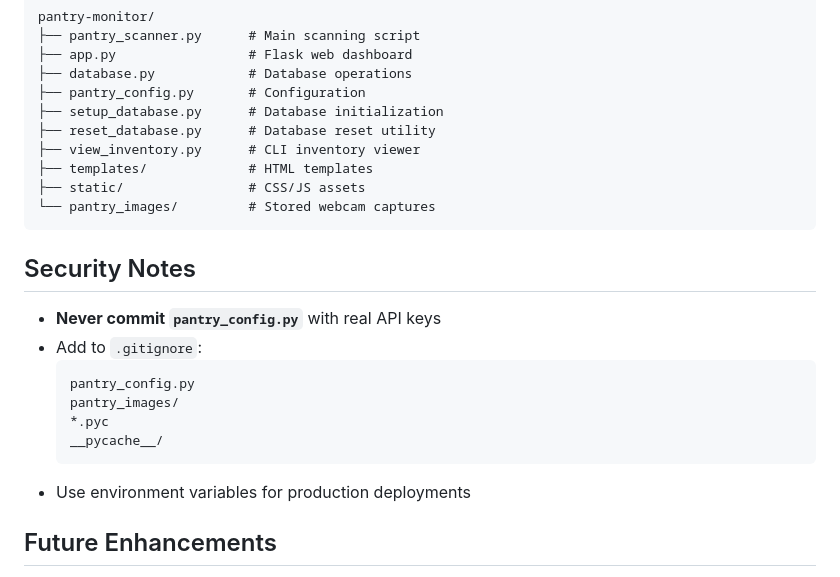
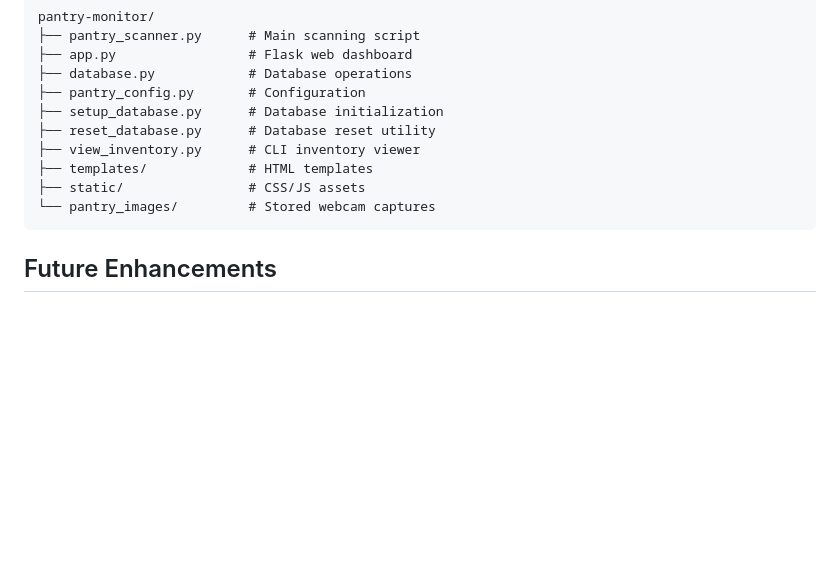
Before and after one commit to michael-faugno-dev/PantryScanner, a Markdown page: README.md, the part around the change. Drawn GitHub-style; blank space fills up the shorter version.

Commit message:
Delete security notes from README
Removed security notes and related .gitignore suggestions.

````diff
--- a/README.md
+++ b/README.md
@@ -219,18 +219,6 @@ pantry-monitor/
 └── pantry_images/         # Stored webcam captures
 ```
 
-## Security Notes
-
-- **Never commit `pantry_config.py`** with real API keys
-- Add to `.gitignore`:
-  ```
-  pantry_config.py
-  pantry_images/
-  *.pyc
-  __pycache__/
-  ```
-- Use environment variables for production deployments
-
 ## Future Enhancements
 
 - [ ] Expiration date tracking
````
